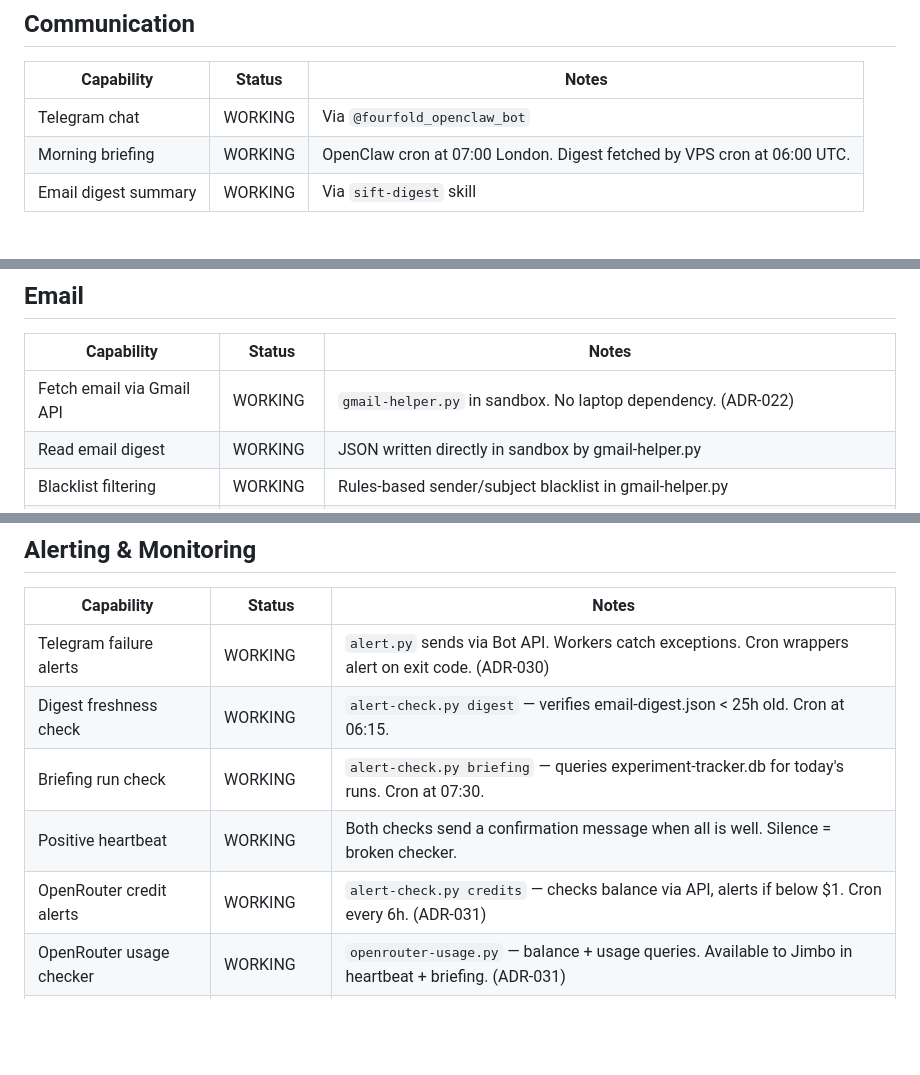
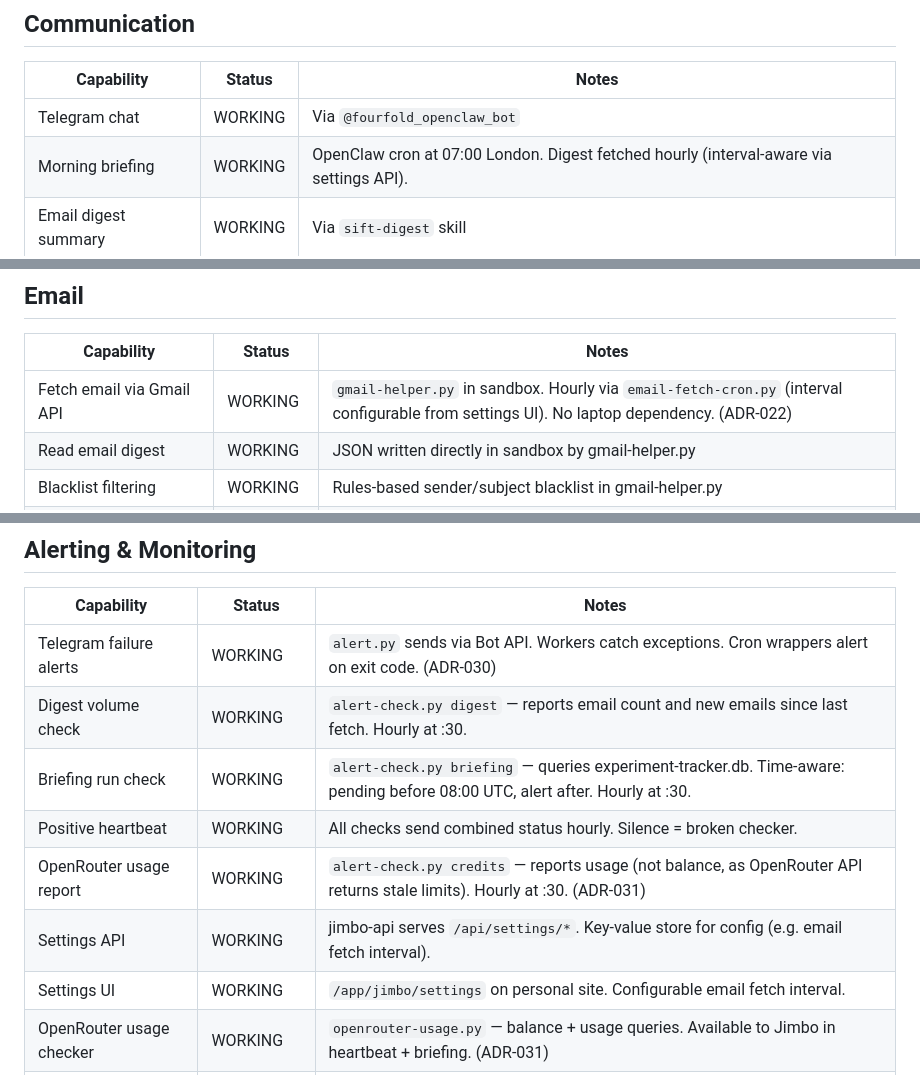
Before and after one commit to marvinbarretto/openclaw, a Markdown page: CAPABILITIES.md, 3 parts joined by grey strips. Drawn GitHub-style; blank space fills up the shorter version.

```diff
--- a/CAPABILITIES.md
+++ b/CAPABILITIES.md
@@ -7,7 +7,7 @@ Quick reference for what Jimbo can and can't do. Updated as capabilities change.
 | Capability | Status | Notes |
 |---|---|---|
 | Telegram chat | WORKING | Via `@fourfold_openclaw_bot` |
-| Morning briefing | WORKING | OpenClaw cron at 07:00 London. Digest fetched by VPS cron at 06:00 UTC. |
+| Morning briefing | WORKING | OpenClaw cron at 07:00 London. Digest fetched hourly (interval-aware via settings API). |
 | Email digest summary | WORKING | Via `sift-digest` skill |
 
 ## Context
@@ -48,7 +48,7 @@ Quick reference for what Jimbo can and can't do. Updated as capabilities change.
 
 | Capability | Status | Notes |
 |---|---|---|
-| Fetch email via Gmail API | WORKING | `gmail-helper.py` in sandbox. No laptop dependency. (ADR-022) |
+| Fetch email via Gmail API | WORKING | `gmail-helper.py` in sandbox. Hourly via `email-fetch-cron.py` (interval configurable from settings UI). No laptop dependency. (ADR-022) |
 | Read email digest | WORKING | JSON written directly in sandbox by gmail-helper.py |
 | Blacklist filtering | WORKING | Rules-based sender/subject blacklist in gmail-helper.py |
 | Deep newsletter reading | WORKING | Two-pass pipeline: Flash triages → Haiku deep-reads → Jimbo synthesises. Experiment tracked. (ADR-029) |
@@ -125,10 +125,12 @@ Quick reference for what Jimbo can and can't do. Updated as capabilities change.
 | Capability | Status | Notes |
 |---|---|---|
 | Telegram failure alerts | WORKING | `alert.py` sends via Bot API. Workers catch exceptions. Cron wrappers alert on exit code. (ADR-030) |
-| Digest freshness check | WORKING | `alert-check.py digest` — verifies email-digest.json < 25h old. Cron at 06:15. |
-| Briefing run check | WORKING | `alert-check.py briefing` — queries experiment-tracker.db for today's runs. Cron at 07:30. |
-| Positive heartbeat | WORKING | Both checks send a confirmation message when all is well. Silence = broken checker. |
-| OpenRouter credit alerts | WORKING | `alert-check.py credits` — checks balance via API, alerts if below $1. Cron every 6h. (ADR-031) |
+| Digest volume check | WORKING | `alert-check.py digest` — reports email count and new emails since last fetch. Hourly at :30. |
+| Briefing run check | WORKING | `alert-check.py briefing` — queries experiment-tracker.db. Time-aware: pending before 08:00 UTC, alert after. Hourly at :30. |
+| Positive heartbeat | WORKING | All checks send combined status hourly. Silence = broken checker. |
+| OpenRouter usage report | WORKING | `alert-check.py credits` — reports usage (not balance, as OpenRouter API returns stale limits). Hourly at :30. (ADR-031) |
+| Settings API | WORKING | jimbo-api serves `/api/settings/*`. Key-value store for config (e.g. email fetch interval). |
+| Settings UI | WORKING | `/app/jimbo/settings` on personal site. Configurable email fetch interval. |
 | OpenRouter usage checker | WORKING | `openrouter-usage.py` — balance + usage queries. Available to Jimbo in heartbeat + briefing. (ADR-031) |
 | Model identification | WORKING | SOUL.md instructs Jimbo to tag first message with [Flash]/[Haiku]/etc. (ADR-031) |
 | Docker/host-level alerts | NOT COVERED | Future work — needs alerting outside sandbox |
```
Also changed, not shown: other parts of CAPABILITIES.md (+1 -1 lines), CLAUDE.md (+11 -9 lines).
